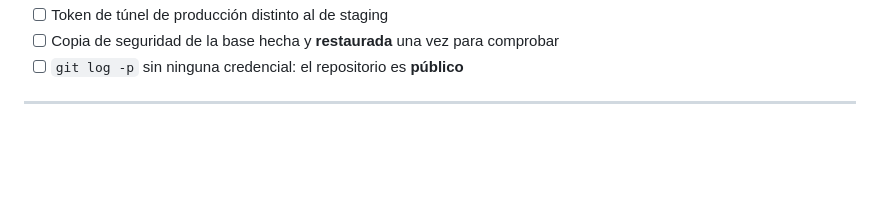
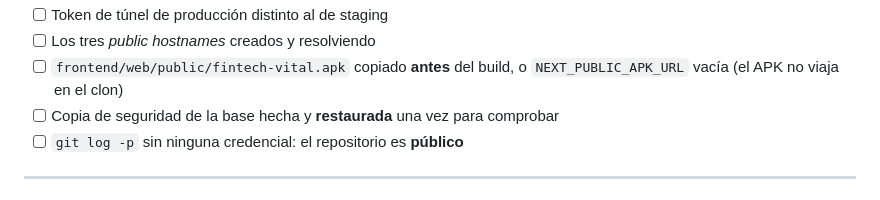
Before and after one commit to No-Country-simulation/equipo65AppSaludFinanciera, a Markdown page: docs/DESPLIEGUE.md, the part around one of its changes. Drawn GitHub-style; blank space fills up the shorter version.

```diff
--- a/docs/DESPLIEGUE.md
+++ b/docs/DESPLIEGUE.md
@@ -133,4 +177,7 @@ así que no basta con cambiarlo después.
 - [ ] Token de túnel de producción distinto al de staging
+- [ ] Los tres *public hostnames* creados y resolviendo
+- [ ] `frontend/web/public/fintech-vital.apk` copiado **antes** del build, o
+      `NEXT_PUBLIC_APK_URL` vacía (el APK no viaja en el clon)
 - [ ] Copia de seguridad de la base hecha y **restaurada** una vez para comprobar
 - [ ] `git log -p` sin ninguna credencial: el repositorio es **público**
 
```
Also changed, not shown: other parts of docs/DESPLIEGUE.md (+65 -21 lines), README.md (+1 -1 lines).
